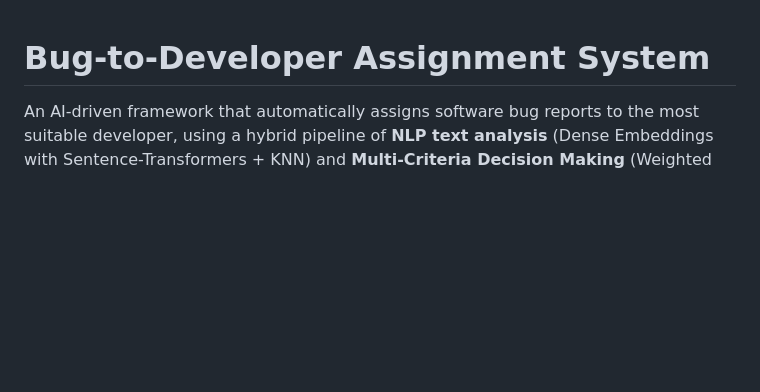
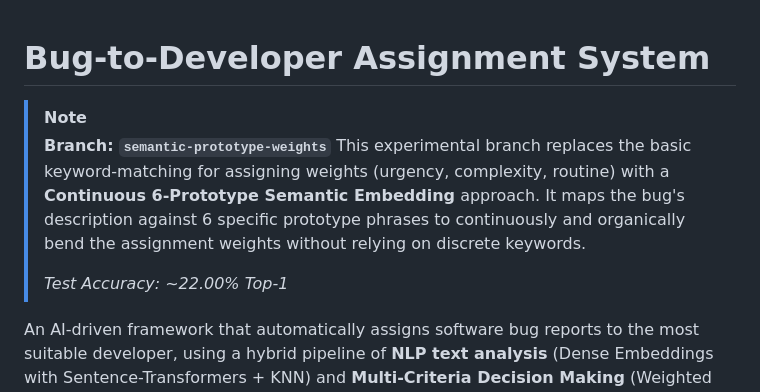
Before and after one commit to SuyashSrivastava1/Bug-Assignment, a Markdown page: README.md, the part around the change. GitHub-like rendering; blank space fills up the shorter version.

Commit message:
Update README with branch description

```diff
--- a/README.md
+++ b/README.md
@@ -1,4 +1,10 @@
 # Bug-to-Developer Assignment System
+
+> [!NOTE]
+> **Branch: `semantic-prototype-weights`**
+> This experimental branch replaces the basic keyword-matching for assigning weights (urgency, complexity, routine) with a **Continuous 6-Prototype Semantic Embedding** approach. It maps the bug's description against 6 specific prototype phrases to continuously and organically bend the assignment weights without relying on discrete keywords.
+>
+> *Test Accuracy: ~22.00% Top-1*
 
 An AI-driven framework that automatically assigns software bug reports to the most suitable developer, using a hybrid pipeline of **NLP text analysis** (Dense Embeddings with Sentence-Transformers + KNN) and **Multi-Criteria Decision Making** (Weighted Sum Model).
 
```
